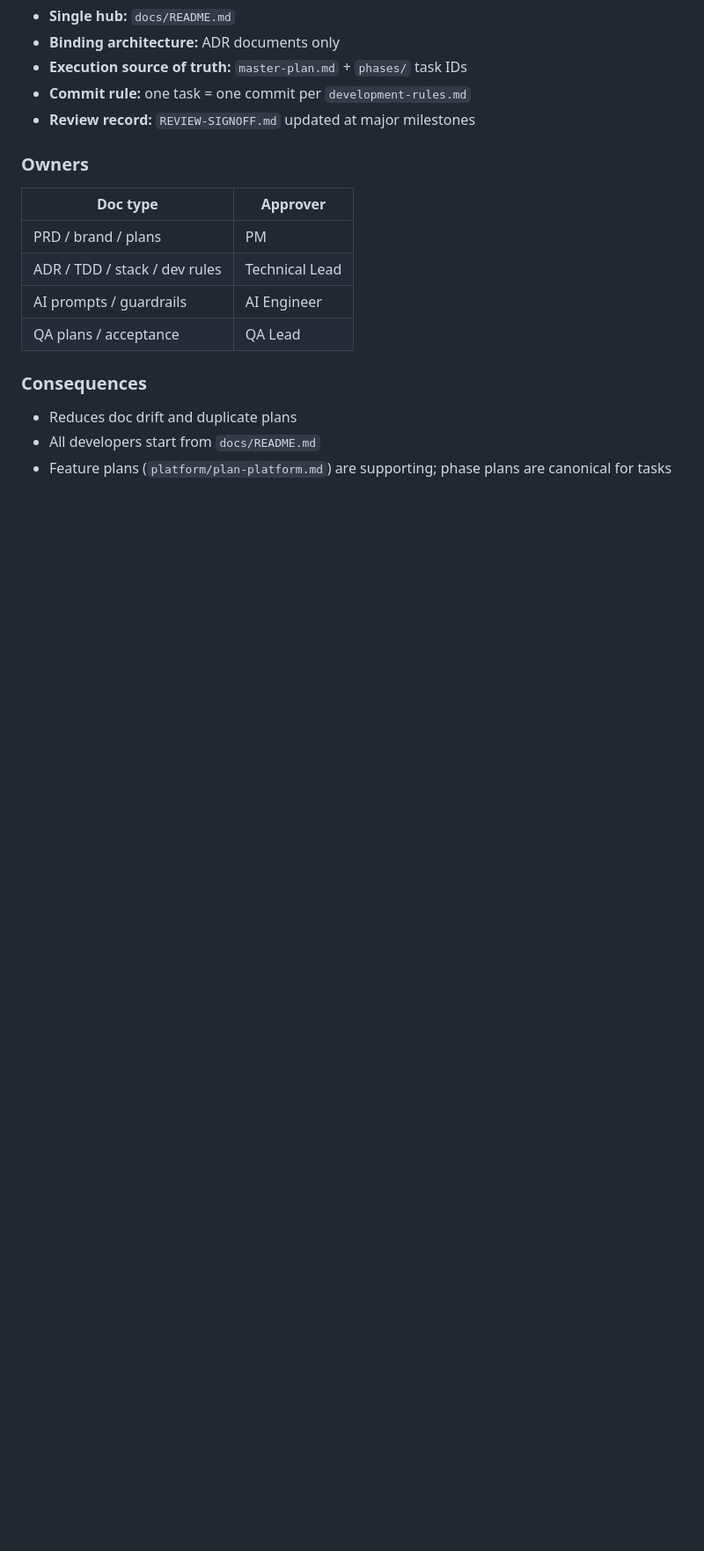
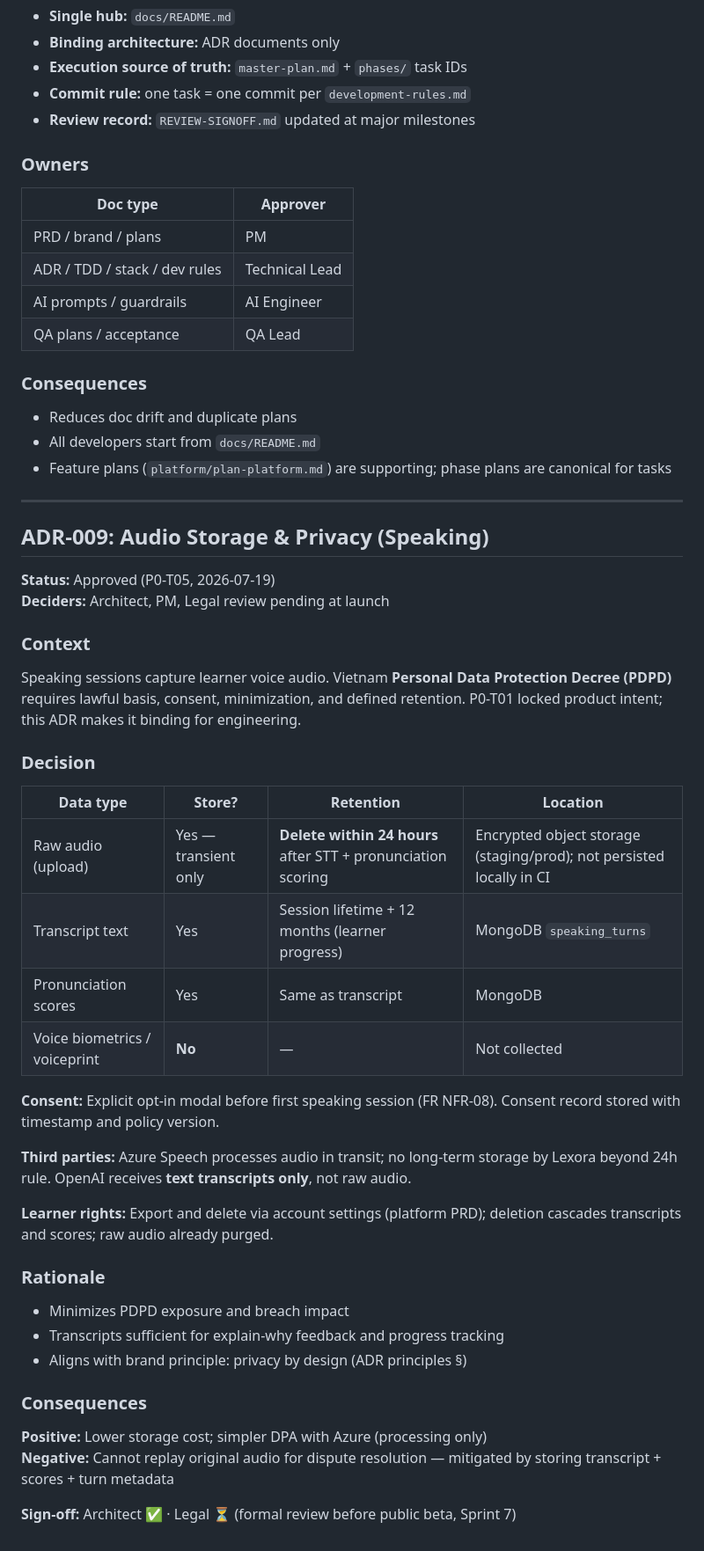
Before and after one commit to anhthqb97/Lexora-AI, a Markdown page: docs/engineering/architecture-decision-record.md, the part around the change. Shown at 88% size. Drawn GitHub-style; blank space fills up the shorter version.

Commit message:
P0-T05: record audio storage privacy decision

```diff
--- a/docs/engineering/architecture-decision-record.md
+++ b/docs/engineering/architecture-decision-record.md
@@ -220,3 +220,42 @@ Deploy Next.js monolith to **Vercel**. MongoDB Atlas + Upstash Redis as managed
 - Reduces doc drift and duplicate plans
 - All developers start from `docs/README.md`
 - Feature plans (`platform/plan-platform.md`) are supporting; phase plans are canonical for tasks
+
+---
+
+## ADR-009: Audio Storage & Privacy (Speaking)
+
+**Status:** Approved (P0-T05, 2026-07-19)
+**Deciders:** Architect, PM, Legal review pending at launch
+
+### Context
+
+Speaking sessions capture learner voice audio. Vietnam **Personal Data Protection Decree (PDPD)** requires lawful basis, consent, minimization, and defined retention. P0-T01 locked product intent; this ADR makes it binding for engineering.
+
+### Decision
+
+| Data type | Store? | Retention | Location |
+|---|---|---|---|
+| Raw audio (upload) | Yes — transient only | **Delete within 24 hours** after STT + pronunciation scoring | Encrypted object storage (staging/prod); not persisted locally in CI |
+| Transcript text | Yes | Session lifetime + 12 months (learner progress) | MongoDB `speaking_turns` |
+| Pronunciation scores | Yes | Same as transcript | MongoDB |
+| Voice biometrics / voiceprint | **No** | — | Not collected |
+
+**Consent:** Explicit opt-in modal before first speaking session (FR NFR-08). Consent record stored with timestamp and policy version.
+
+**Third parties:** Azure Speech processes audio in transit; no long-term storage by Lexora beyond 24h rule. OpenAI receives **text transcripts only**, not raw audio.
+
+**Learner rights:** Export and delete via account settings (platform PRD); deletion cascades transcripts and scores; raw audio already purged.
+
+### Rationale
+
+- Minimizes PDPD exposure and breach impact
+- Transcripts sufficient for explain-why feedback and progress tracking
+- Aligns with brand principle: privacy by design (ADR principles §)
+
+### Consequences
+
+**Positive:** Lower storage cost; simpler DPA with Azure (processing only)
+**Negative:** Cannot replay original audio for dispute resolution — mitigated by storing transcript + scores + turn metadata
+
+**Sign-off:** Architect ✅ · Legal ⏳ (formal review before public beta, Sprint 7)
```
Also changed, not shown: 1 other file.
